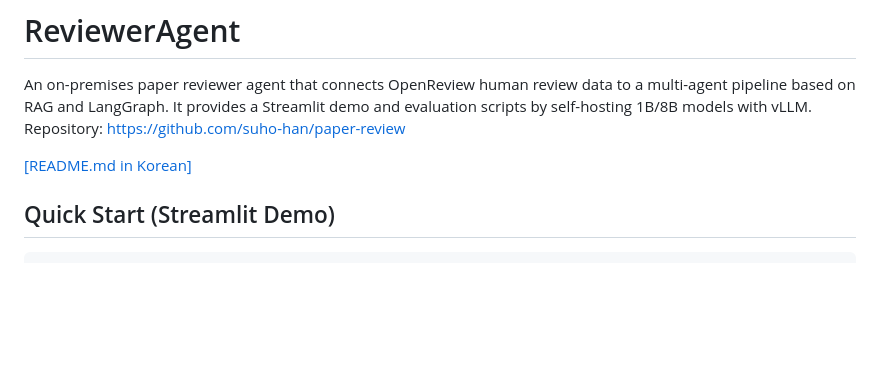
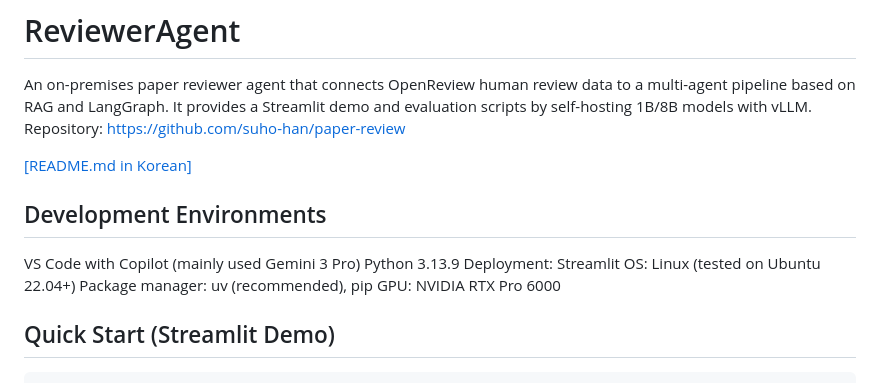
Before and after one commit to suho-han/paper-review, a Markdown page: README.md, the part around the change. Drawn GitHub-style; blank space fills up the shorter version.

Commit message:
modified dev. environment

```diff
--- a/README.md
+++ b/README.md
@@ -4,6 +4,15 @@ An on-premises paper reviewer agent that connects OpenReview human review data t
 Repository: <https://github.com/suho-han/paper-review>
 
 [[README.md in Korean]](docs/README_kor.md)
+
+## Development Environments
+
+VS Code with Copilot (mainly used Gemini 3 Pro)
+Python 3.13.9
+Deployment: Streamlit
+OS: Linux (tested on Ubuntu 22.04+)
+Package manager: uv (recommended), pip
+GPU: NVIDIA RTX Pro 6000
 
 ## Quick Start (Streamlit Demo)
 
```
